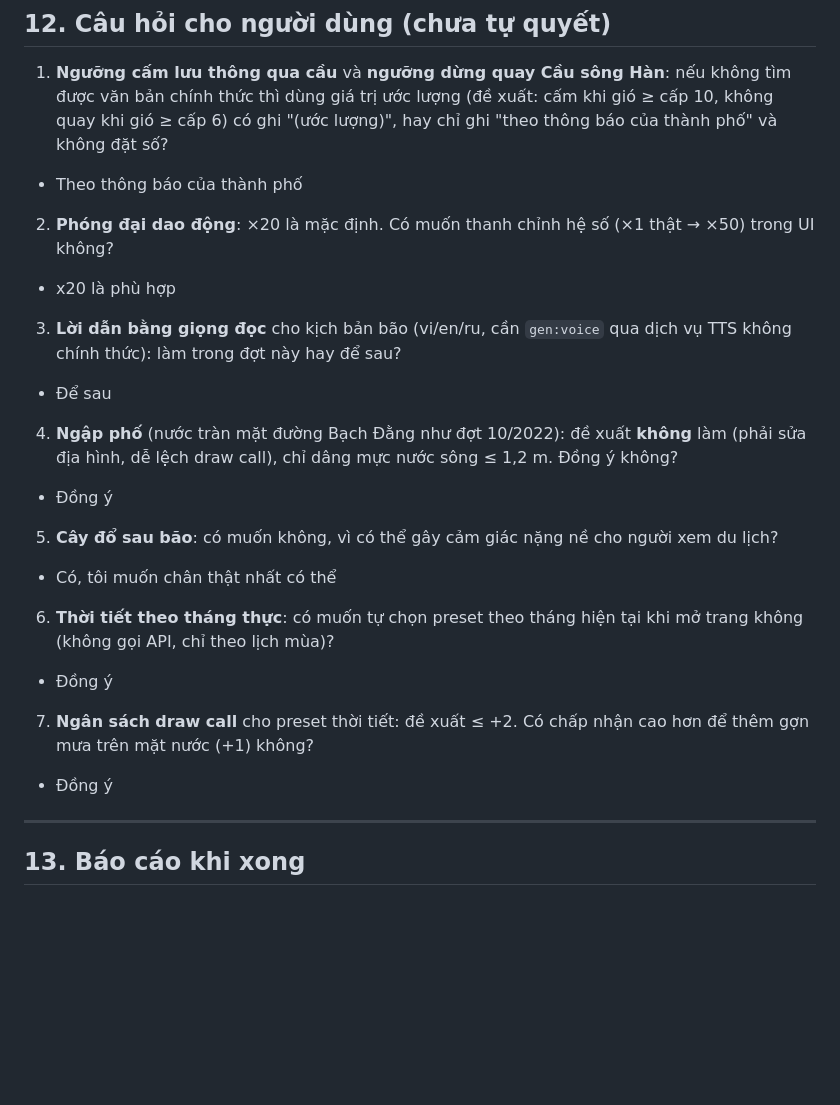
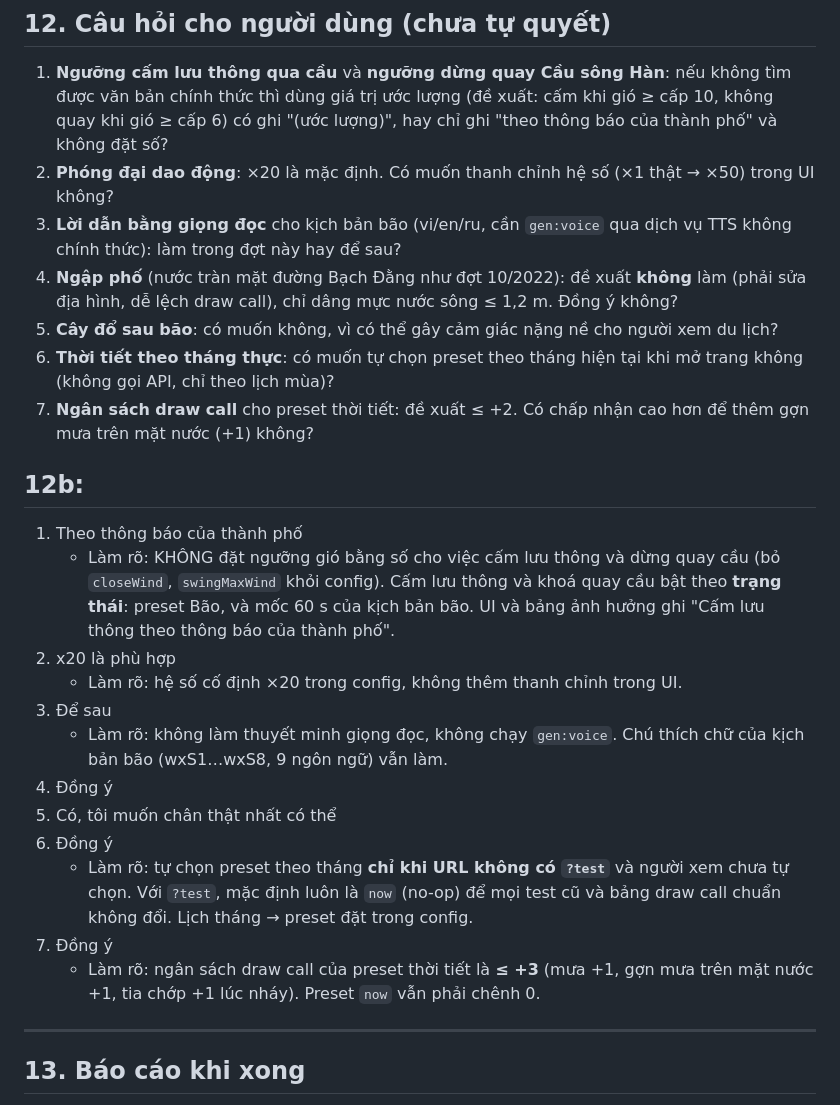
Before and after one commit to tuanluu-agilityio/danang-vite, a Markdown page: prompts/ke-hoach-thoi-tiet.md, the part around the change. Rendered like a GitHub page; blank space fills up the shorter version.

Commit message:
docs(weather): trả lời câu hỏi mục 12 (12b)
Co-Authored-By: Claude Opus 5.5 <noreply@anthropic.com>

```diff
--- a/prompts/ke-hoach-thoi-tiet.md
+++ b/prompts/ke-hoach-thoi-tiet.md
@@ -406,20 +406,26 @@ Dùng `tests/lib.mjs` (`serveDir`, `launch`, `openApp`, `frames`, `pickView`), g
 
 ## 12. Câu hỏi cho người dùng (chưa tự quyết)
 1. **Ngưỡng cấm lưu thông qua cầu** và **ngưỡng dừng quay Cầu sông Hàn**: nếu không tìm được văn bản chính thức thì dùng giá trị ước lượng (đề xuất: cấm khi gió ≥ cấp 10, không quay khi gió ≥ cấp 6) có ghi "(ước lượng)", hay chỉ ghi "theo thông báo của thành phố" và không đặt số?
-  - Theo thông báo của thành phố
 2. **Phóng đại dao động**: ×20 là mặc định. Có muốn thanh chỉnh hệ số (×1 thật → ×50) trong UI không?
-  - x20 là phù hợp
 3. **Lời dẫn bằng giọng đọc** cho kịch bản bão (vi/en/ru, cần `gen:voice` qua dịch vụ TTS không chính thức): làm trong đợt này hay để sau?
-  - Để sau
 4. **Ngập phố** (nước tràn mặt đường Bạch Đằng như đợt 10/2022): đề xuất **không** làm (phải sửa địa hình, dễ lệch draw call), chỉ dâng mực nước sông ≤ 1,2 m. Đồng ý không?
-  - Đồng ý
 5. **Cây đổ sau bão**: có muốn không, vì có thể gây cảm giác nặng nề cho người xem du lịch?
-  - Có, tôi muốn chân thật nhất có thể
 6. **Thời tiết theo tháng thực**: có muốn tự chọn preset theo tháng hiện tại khi mở trang không (không gọi API, chỉ theo lịch mùa)?
-  - Đồng ý
 7. **Ngân sách draw call** cho preset thời tiết: đề xuất ≤ +2. Có chấp nhận cao hơn để thêm gợn mưa trên mặt nước (+1) không?
-  - Đồng ý
 
+## 12b:
+1. Theo thông báo của thành phố
+   - Làm rõ: KHÔNG đặt ngưỡng gió bằng số cho việc cấm lưu thông và dừng quay cầu (bỏ `closeWind`, `swingMaxWind` khỏi config). Cấm lưu thông và khoá quay cầu bật theo **trạng thái**: preset Bão, và mốc 60 s của kịch bản bão. UI và bảng ảnh hưởng ghi "Cấm lưu thông theo thông báo của thành phố".
+2. x20 là phù hợp
+   - Làm rõ: hệ số cố định ×20 trong config, không thêm thanh chỉnh trong UI.
+3. Để sau
+   - Làm rõ: không làm thuyết minh giọng đọc, không chạy `gen:voice`. Chú thích chữ của kịch bản bão (wxS1…wxS8, 9 ngôn ngữ) vẫn làm.
+4. Đồng ý
+5. Có, tôi muốn chân thật nhất có thể
+6. Đồng ý
+   - Làm rõ: tự chọn preset theo tháng **chỉ khi URL không có `?test`** và người xem chưa tự chọn. Với `?test`, mặc định luôn là `now` (no-op) để mọi test cũ và bảng draw call chuẩn không đổi. Lịch tháng → preset đặt trong config.
+7. Đồng ý
+   - Làm rõ: ngân sách draw call của preset thời tiết là **≤ +3** (mưa +1, gợn mưa trên mặt nước +1, tia chớp +1 lúc nháy). Preset `now` vẫn phải chênh 0.
 ---
 
 ## 13. Báo cáo khi xong
```
